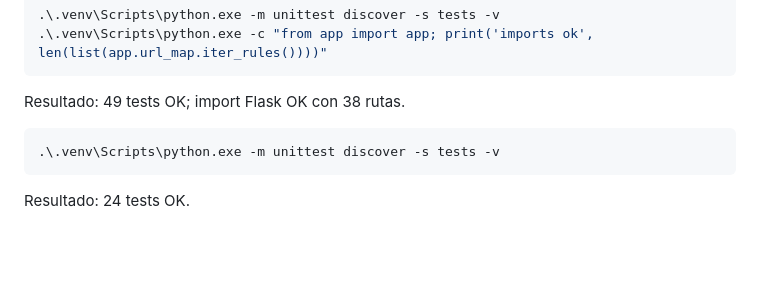
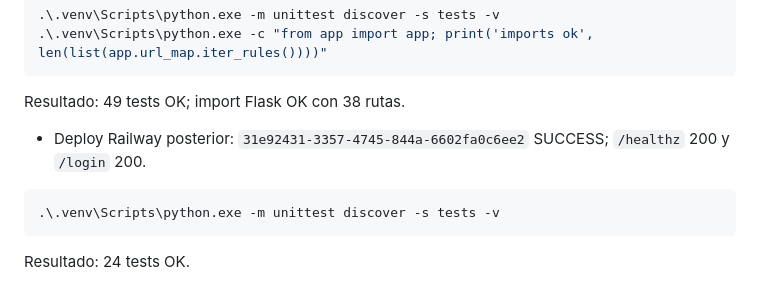
Before and after one commit to francods9-tech/customers, a Markdown page: status.md, the part around the change. GitHub-like rendering; blank space fills up the shorter version.

Commit message:
Record Instagram channel deploy (#19)

````diff
--- a/status.md
+++ b/status.md
@@ -190,6 +190,7 @@ Ultima verificacion luego de agrupar variantes de Instagram:
 ```
 
 Resultado: 49 tests OK; import Flask OK con 38 rutas.
+- Deploy Railway posterior: `31e92431-3357-4745-844a-6602fa0c6ee2` SUCCESS; `/healthz` 200 y `/login` 200.
 
 ```powershell
 .\.venv\Scripts\python.exe -m unittest discover -s tests -v
````
